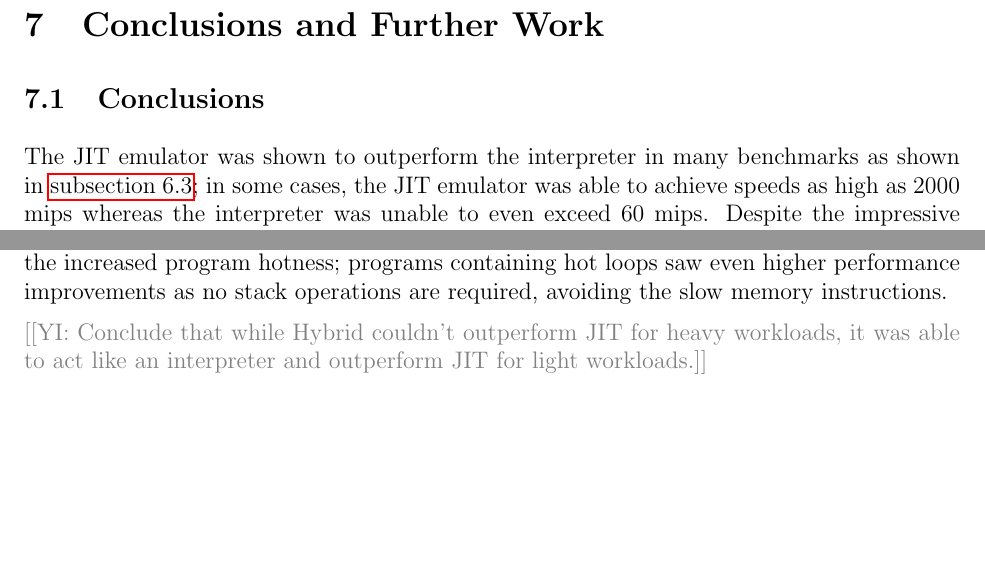
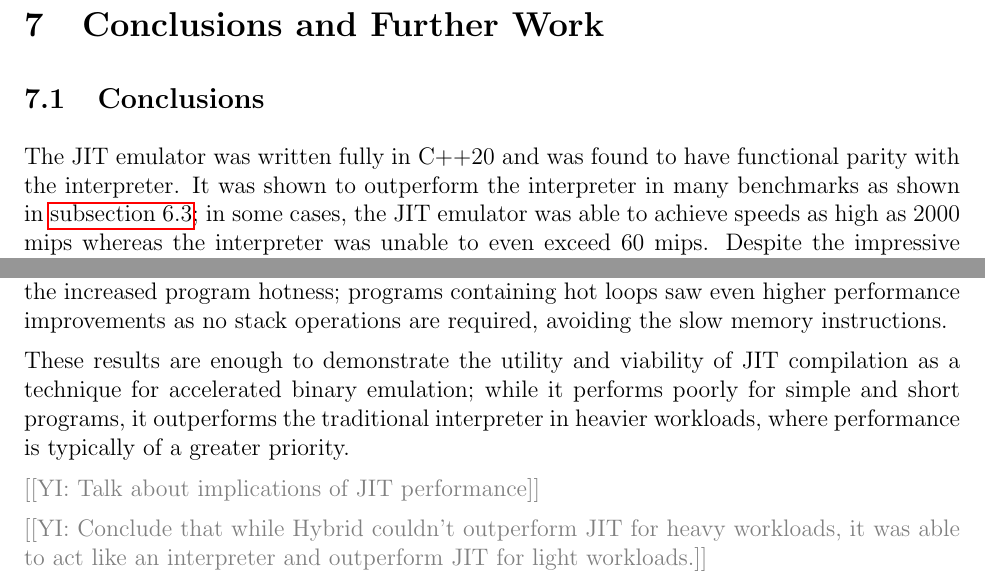
Before and after one commit to QFSW/JiTBoy-Dissertation, a LaTeX paper (main.tex, which reads sections/conclusions/concl.tex): two parts of page 60 of 70, joined at a grey line, cut so that both start at the same text, the shorter picture padded with empty space. Compiled offline with pdfLaTeX.

Commit message:
Conclusion improvements

```diff
--- a/sections/conclusions/concl.tex
+++ b/sections/conclusions/concl.tex
@@ -1,11 +1,14 @@
 \subsection{Conclusions}
 
-The JIT emulator was shown to outperform the interpreter in many benchmarks as shown in \autoref{section:results-perf}; in some cases, the JIT emulator was able to achieve speeds as high as 2000 mips whereas the interpreter was unable to even exceed 60 mips. Despite the impressive performance, the JIT emulator was not a universal improvement over the interpreter.
+The JIT emulator was written fully in C++20 and was found to have functional parity with the interpreter. It was shown to outperform the interpreter in many benchmarks as shown in \autoref{section:results-perf}; in some cases, the JIT emulator was able to achieve speeds as high as 2000 mips whereas the interpreter was unable to even exceed 60 mips. Despite the impressive performance, the JIT emulator was not a universal improvement over the interpreter.
 
 More specifically, the JIT emulator was only able to beat the performance of the interpreter when the emulated blocks were sufficiently hot. If the blocks are not executed frequently enough then the increased execution speed of the compiled blocks is not enough to outweigh the high overhead associated with the compilation of the blocks; in these cases, the slow, but consistent performance of the interpreter is higher. As blocks get hotter however, the performance of the JIT emulator is able to far exceed that of the interpreter — especially with \texttt{-L} enabled, resulting in performance improvements by orders of magnitudes.
 
 The JIT emulator was able to see significant speedup from arithmetic heavy workloads; in the case of the interpreter, the overhead associated with executing an arithmetic instruction becomes significant relative to the near native performance of the JIT emulators translated blocks. The same cannot be said for memory intensive programs. Since both the interpreter and the JIT emulator use the same (and relatively slow) memory map, the execution overheads associated with either emulation technique becomes less relevant. In these cases the JIT emulator is only able to slightly outperform the interpreter. The JIT emulator was able to significantly outperform the interpreter for highly recursive workloads, due to the increased program hotness; programs containing hot loops saw even higher performance improvements as no stack operations are required, avoiding the slow memory instructions.
 
+These results are enough to demonstrate the utility and viability of JIT compilation as a technique for accelerated binary emulation; while it performs poorly for simple and short programs, it outperforms the traditional interpreter in heavier workloads, where performance is typically of a greater priority.
+
+\YIComment{Talk about implications of JIT performance}
 
 \YIComment{Conclude that while Hybrid couldn't outperform JIT for heavy workloads, it was able to act like an interpreter and outperform JIT for light workloads.}
 
```
